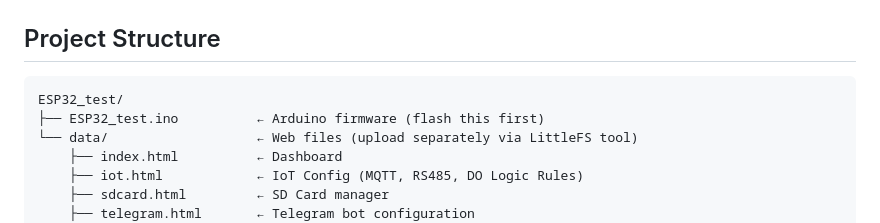
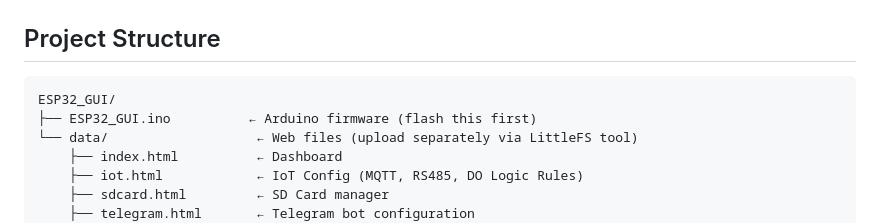
Before and after one commit to AZOMC/Waveshare-ESP32-Web-GUI, a Markdown page: README.md, the part around the change. Drawn GitHub-style.

Commit message:
Update project structure in README.md

````diff
--- a/README.md
+++ b/README.md
@@ -61,8 +61,8 @@ A browser-based monitoring and control dashboard running entirely on a **Wavesha
 ## Project Structure
 
 ```
-ESP32_test/
-├── ESP32_test.ino          ← Arduino firmware (flash this first)
+ESP32_GUI/
+├── ESP32_GUI.ino          ← Arduino firmware (flash this first)
 └── data/                   ← Web files (upload separately via LittleFS tool)
     ├── index.html          ← Dashboard
     ├── iot.html            ← IoT Config (MQTT, RS485, DO Logic Rules)
````
